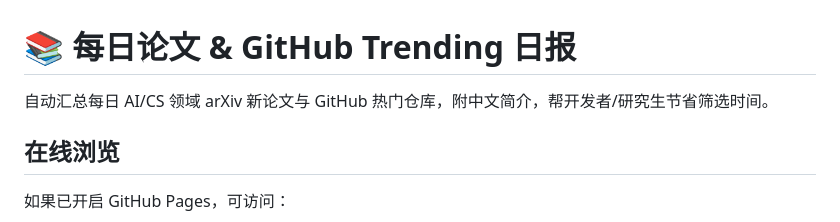
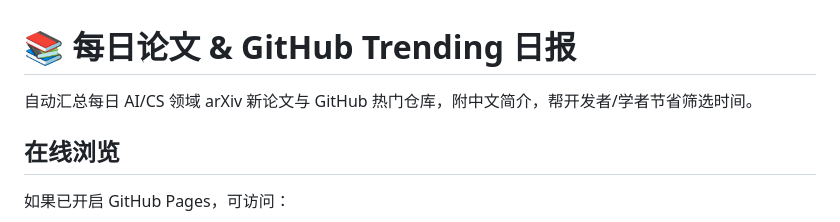
Before and after one commit to AltenLi/daily-paper-github-trends, a Markdown page: README.md, the part around the change. Drawn GitHub-style.

```diff
--- a/README.md
+++ b/README.md
@@ -1,6 +1,6 @@
 # 📚 每日论文 & GitHub Trending 日报
 
-自动汇总每日 AI/CS 领域 arXiv 新论文与 GitHub 热门仓库，附中文简介，帮开发者/研究生节省筛选时间。
+自动汇总每日 AI/CS 领域 arXiv 新论文与 GitHub 热门仓库，附中文简介，帮开发者/学者节省筛选时间。
 
 ## 在线浏览
 
```
